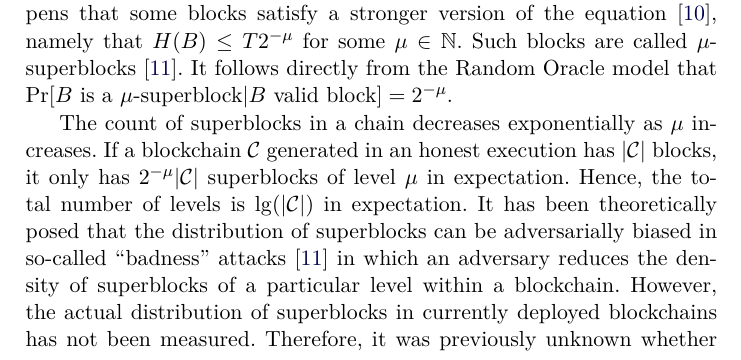
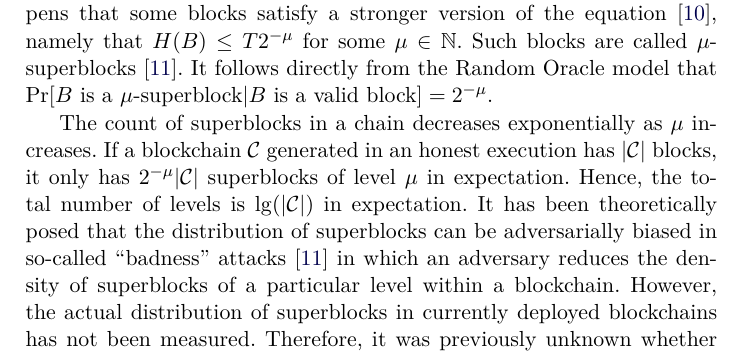
Before and after one commit to decrypto-org/superblocks-paper, a LaTeX thesis (superblocks.tex, which reads preliminaries.tex): part of page 3 of 14, cut so that both start at the same text. Compiled offline with pdfLaTeX.

Commit message:
Uniform event names

```diff
--- a/preliminaries.tex
+++ b/preliminaries.tex
@@ -11,7 +11,7 @@ $\kappa$ bits, where $\kappa$ is the security parameter of the protocol and $T <
 the equation~\cite{popow}, namely that $H(B) \leq T2^{-\mu}$ for some $\mu \in
 \mathbb{N}$. Such blocks are called $\mu$-superblocks~\cite{nipopows}.
 It follows directly from the Random Oracle model that
-$\Pr[B \text{ is a } \mu\text{-superblock}|B \text{ valid block}] = 2^{-\mu}$.
+$\Pr[B \text{ is a } \mu\text{-superblock}|B \text{ is a valid block}] = 2^{-\mu}$.
 
 The count of superblocks in a chain decreases exponentially as $\mu$ increases.
 If a blockchain $\chain$ generated in an honest execution has $|\chain|$ blocks,
```
